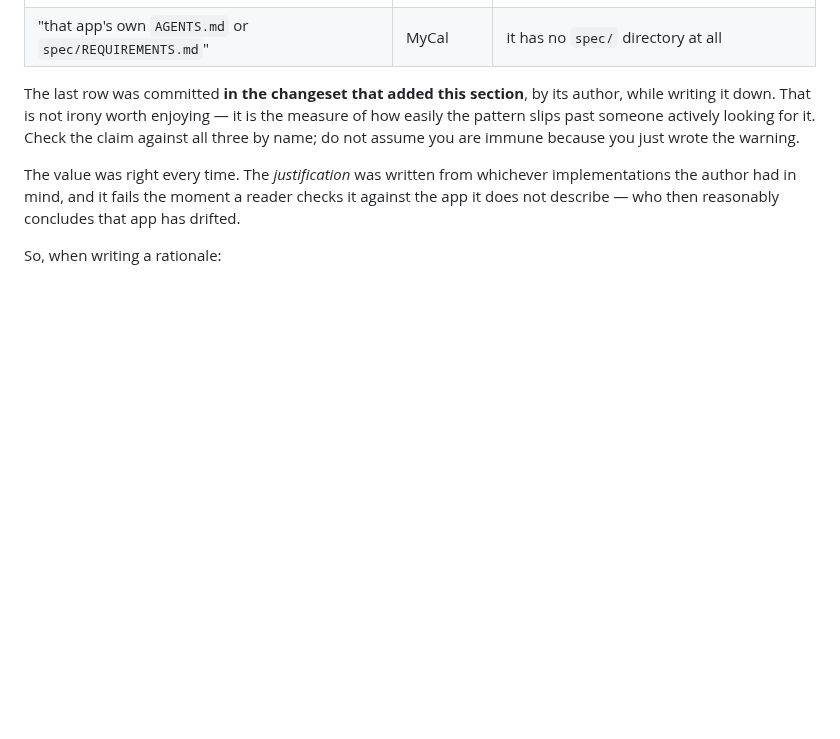
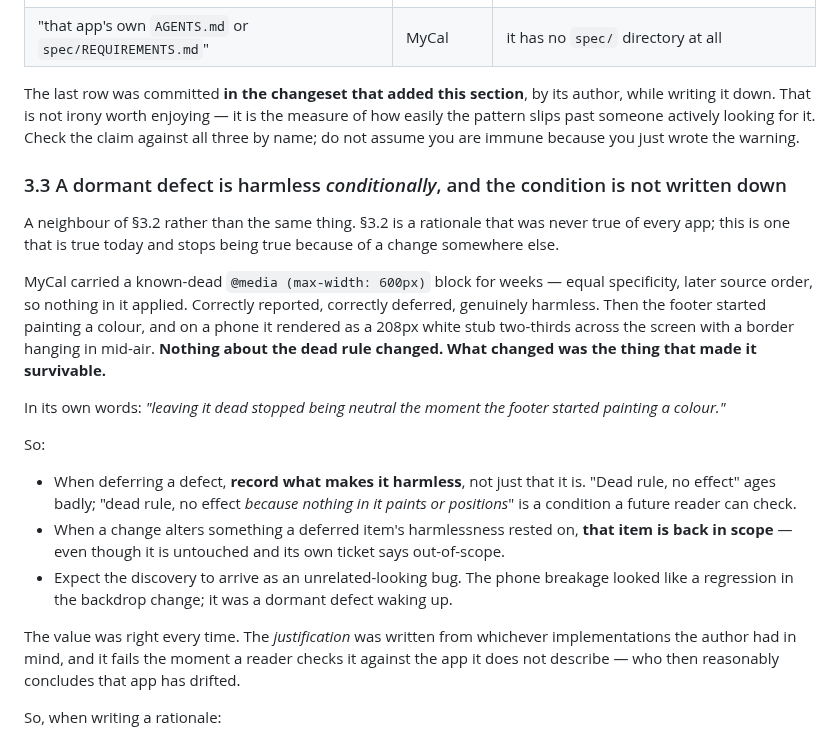
Before and after one commit to mikaelstaldal/mysuite, a Markdown page: AGENTS.md, the part around the change. Rendered like a GitHub page; blank space fills up the shorter version.

Commit message:
Record dormancy-that-stopped-being-safe, and a load-bearing blind spot
Two from MyCal's final commit.

AGENTS.md §3.3: a dormant defect is harmless conditionally, and the
condition is usually not written down. A neighbour of §3.2 rather than the
same pattern — §3.2 is a rationale that was never true of every app; this
is one true today that stops being true because of a change elsewhere.

MyCal carried a known-dead max-width: 600px block for weeks. Correctly
reported, correctly deferred, genuinely harmless. Then the footer started
painting a colour and on a phone it rendered as a white stub two-thirds
across the screen with a border in mid-air. Nothing about the dead rule
changed; what changed was the thing that made it survivable. Hence: record
what makes a deferred defect harmless, not just that it is, and treat a
change to that condition as putting the item back in scope.

§9.2: MyCal's narrow-layout test asserts only the footer's left edge — a
deliberate, documented limit — and the phone breakage was in the axis it
had declared out of scope, so the suite stayed green through a defect
obvious on sight. A documented blind spot is still a blind spot; writing
it down makes it honest, not covered. Concrete support for the point that
a green suite bounds what was checked rather than what is correct.

Co-Authored-By: Claude Opus 5 <noreply@anthropic.com>

```diff
--- a/AGENTS.md
+++ b/AGENTS.md
@@ -216,6 +216,31 @@ writing it down. That is not irony worth enjoying — it is the measure of how e
 pattern slips past someone actively looking for it. Check the claim against all three by
 name; do not assume you are immune because you just wrote the warning.
 
+### 3.3 A dormant defect is harmless *conditionally*, and the condition is not written down
+
+A neighbour of §3.2 rather than the same thing. §3.2 is a rationale that was never true of
+every app; this is one that is true today and stops being true because of a change somewhere
+else.
+
+MyCal carried a known-dead `@media (max-width: 600px)` block for weeks — equal specificity,
+later source order, so nothing in it applied. Correctly reported, correctly deferred, genuinely
+harmless. Then the footer started painting a colour, and on a phone it rendered as a 208px
+white stub two-thirds across the screen with a border hanging in mid-air. **Nothing about the
+dead rule changed. What changed was the thing that made it survivable.**
+
+In its own words: *"leaving it dead stopped being neutral the moment the footer started
+painting a colour."*
+
+So:
+
+- When deferring a defect, **record what makes it harmless**, not just that it is. "Dead rule,
+  no effect" ages badly; "dead rule, no effect *because nothing in it paints or positions*" is
+  a condition a future reader can check.
+- When a change alters something a deferred item's harmlessness rested on, **that item is back
+  in scope** — even though it is untouched and its own ticket says out-of-scope.
+- Expect the discovery to arrive as an unrelated-looking bug. The phone breakage looked like a
+  regression in the backdrop change; it was a dormant defect waking up.
+
 The value was right every time. The *justification* was written from whichever
 implementations the author had in mind, and it fails the moment a reader checks it against
 the app it does not describe — who then reasonably concludes that app has drifted.
```
Also changed, not shown: spec/sidebar-footer.md (+7 -0 lines).
